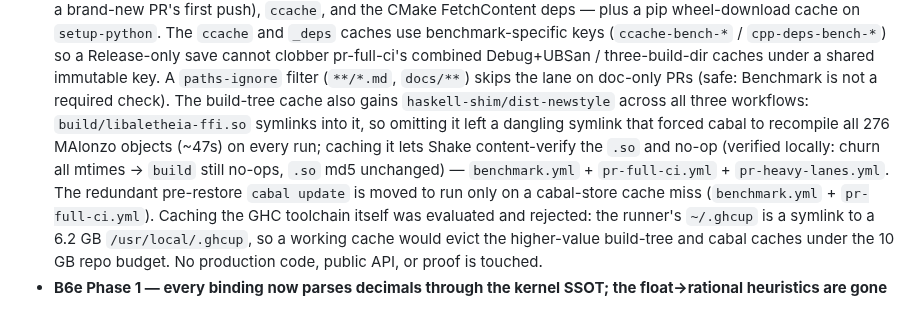
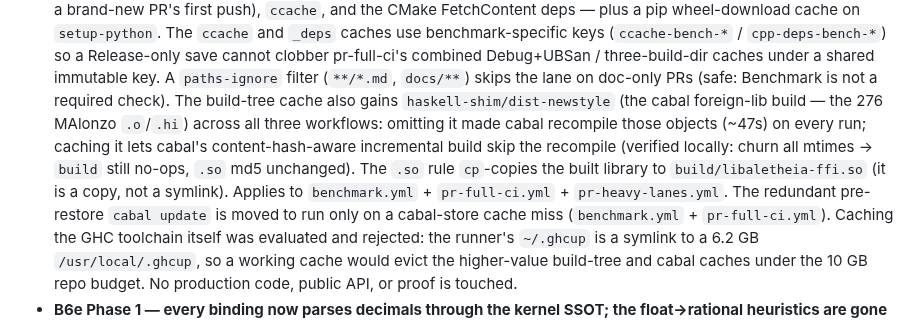
Before and after one commit to Jaetan/aletheia, a Markdown page: CHANGELOG.md, the part around the change. GitHub-like rendering.

Commit message:
docs: correct .so "copy not symlink" wording (Copilot review on #124)
`build/libaletheia-ffi.so` is `cp`-copied from `haskell-shim/dist-newstyle`
(Shakefile.hs:1556-1563), NOT a symlink into it. Corrected CLAUDE.md +
the #122 CHANGELOG entry: the fix's mechanism is that caching that dir
caches the cabal foreign-lib build (276 MAlonzo .o/.hi) so cabal's
incremental build skips the ~47s recompile — no symlink involved. (The
real build symlink is haskell-shim/MAlonzo -> ../build/MAlonzo, a
different thing.) The same wording in the 3 workflow comments is a
.yml change → deferred to a comment-truth follow-up to keep this PR
doc-only.

Co-Authored-By: Claude Opus 4.8 <noreply@anthropic.com>

```diff
--- a/CHANGELOG.md
+++ b/CHANGELOG.md
@@ -389,12 +389,14 @@ The format follows [Keep a Changelog 1.1.0][kac] and the project adheres to
   save cannot clobber pr-full-ci's combined Debug+UBSan / three-build-dir caches
   under a shared immutable key. A `paths-ignore` filter (`**/*.md`, `docs/**`)
   skips the lane on doc-only PRs (safe: Benchmark is not a required check).
-  The build-tree cache also gains `haskell-shim/dist-newstyle` across all three
-  workflows: `build/libaletheia-ffi.so` symlinks into it, so omitting it left a
-  dangling symlink that forced cabal to recompile all 276 MAlonzo objects (~47s)
-  on every run; caching it lets Shake content-verify the `.so` and no-op (verified
-  locally: churn all mtimes → `build` still no-ops, `.so` md5 unchanged) —
-  `benchmark.yml` + `pr-full-ci.yml` + `pr-heavy-lanes.yml`. The redundant
+  The build-tree cache also gains `haskell-shim/dist-newstyle` (the cabal
+  foreign-lib build — the 276 MAlonzo `.o`/`.hi`) across all three workflows:
+  omitting it made cabal recompile those objects (~47s) on every run; caching it
+  lets cabal's content-hash-aware incremental build skip the recompile (verified
+  locally: churn all mtimes → `build` still no-ops, `.so` md5 unchanged). The
+  `.so` rule `cp`-copies the built library to `build/libaletheia-ffi.so` (it is a
+  copy, not a symlink). Applies to `benchmark.yml` + `pr-full-ci.yml` +
+  `pr-heavy-lanes.yml`. The redundant
   pre-restore `cabal update` is moved to run only on a cabal-store cache miss
   (`benchmark.yml` + `pr-full-ci.yml`). Caching the GHC toolchain itself was
   evaluated and rejected: the runner's `~/.ghcup` is a symlink to a 6.2 GB
```
Also changed, not shown: CLAUDE.md (+1 -1 lines).
